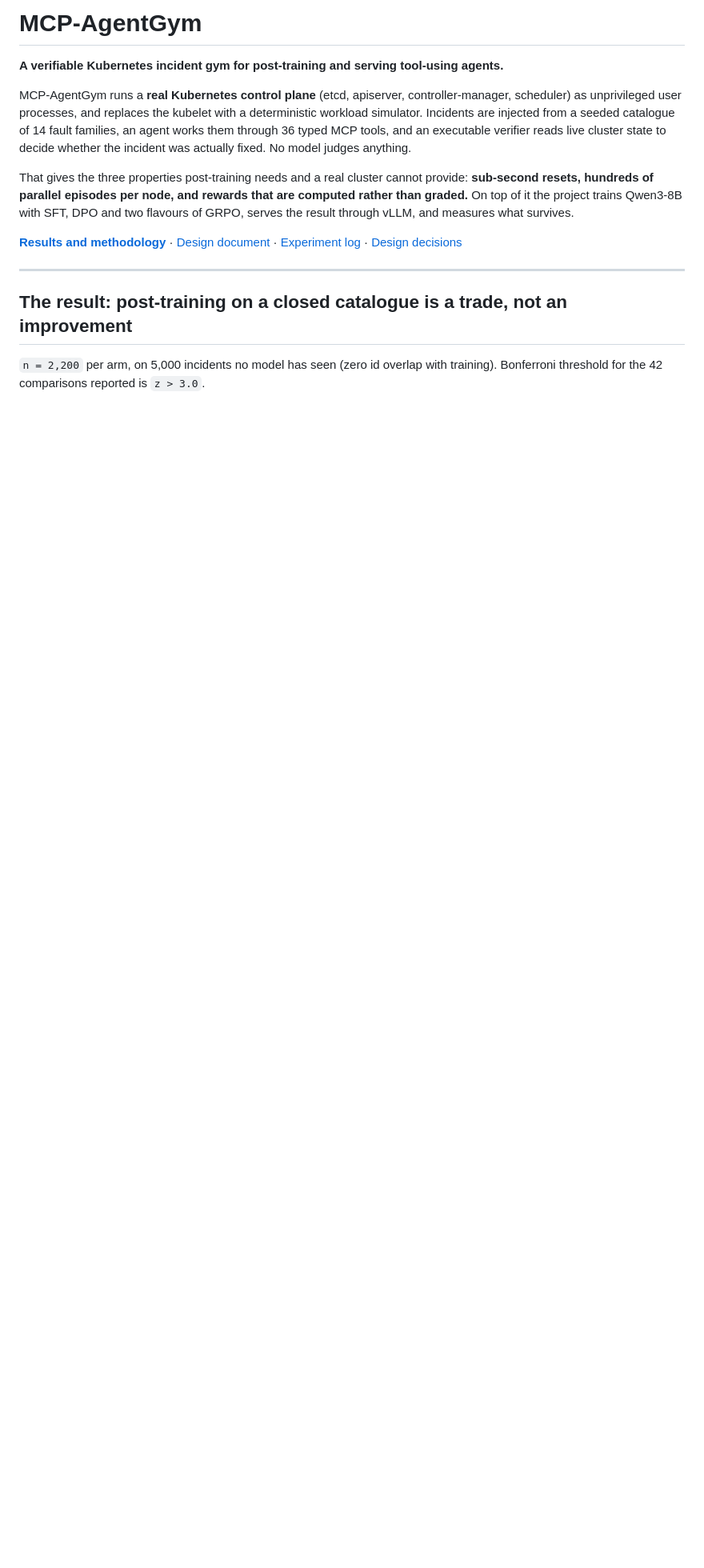
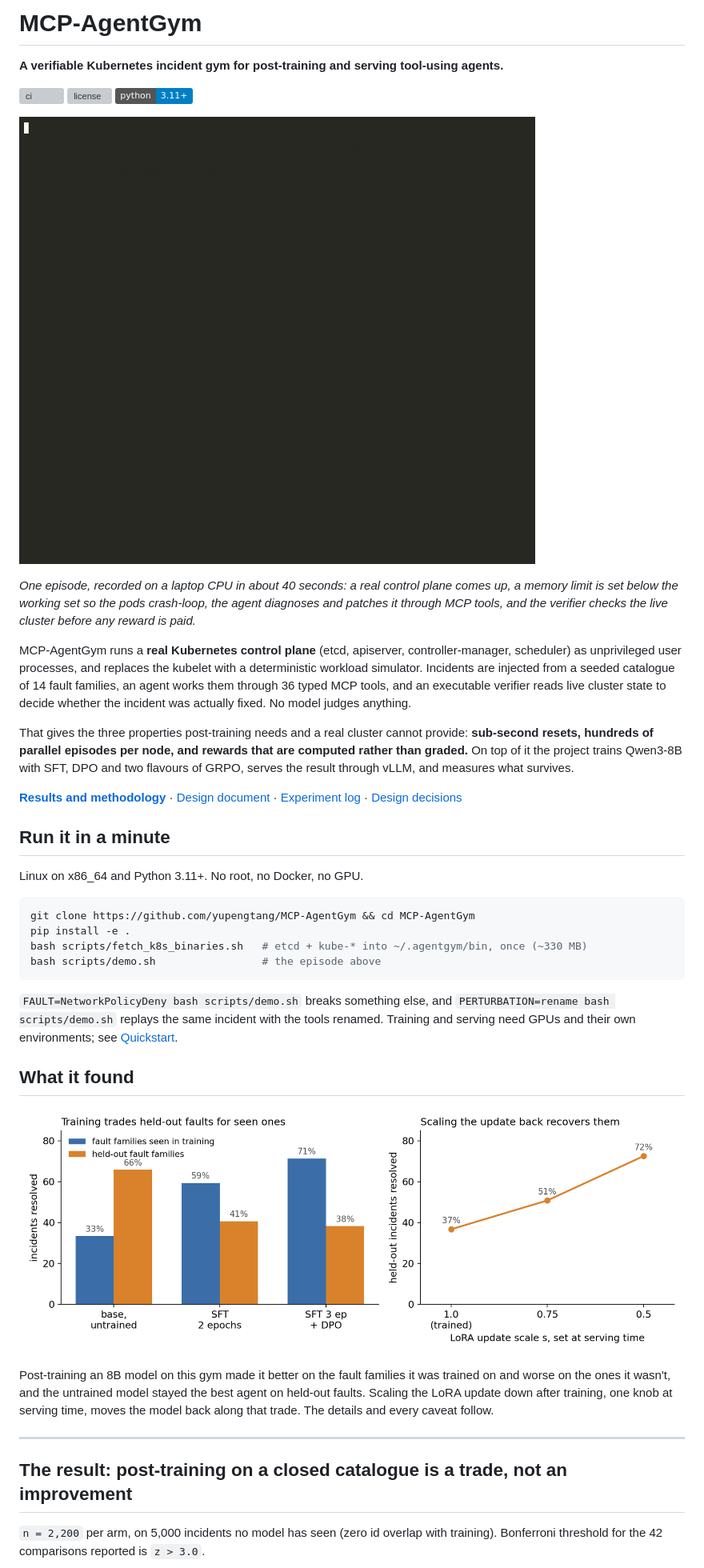
Before and after one commit to yupengtang/MCP-AgentGym, a Markdown page: README.md, the part around the change. Shown at 80% size. Drawn GitHub-style; pictures changed too: docs/demo.gif (added), docs/tradeoff.png (added); badges without logos; blank space fills up the shorter version; grey boxes are pictures that could not be loaded.

````diff
--- a/README.md
+++ b/README.md
@@ -1,6 +1,17 @@
 # MCP-AgentGym
 
 **A verifiable Kubernetes incident gym for post-training and serving tool-using agents.**
+
+[![ci](https://github.com/yupengtang/MCP-AgentGym/actions/workflows/ci.yml/badge.svg)](https://github.com/yupengtang/MCP-AgentGym/actions/workflows/ci.yml)
+[![license](https://img.shields.io/github/license/yupengtang/MCP-AgentGym)](LICENSE)
+![python](https://img.shields.io/badge/python-3.11%2B-blue)
+
+![A scripted agent fixing an OOMKilled incident through MCP tools on a real control plane](docs/demo.gif)
+
+*One episode, recorded on a laptop CPU in about 40 seconds: a real control plane comes up, a
+memory limit is set below the working set so the pods crash-loop, the agent diagnoses and
+patches it through MCP tools, and the verifier checks the live cluster before any reward is
+paid.*
 
 MCP-AgentGym runs a **real Kubernetes control plane** (etcd, apiserver, controller-manager,
 scheduler) as unprivileged user processes, and replaces the kubelet with a deterministic
@@ -17,6 +28,30 @@ flavours of GRPO, serves the result through vLLM, and measures what survives.
 [Design document](DESIGN.md) ·
 [Experiment log](reports/EXPERIMENTS.md) ·
 [Design decisions](PROJECT.md)
+
+## Run it in a minute
+
+Linux on x86_64 and Python 3.11+. No root, no Docker, no GPU.
+
+```bash
+git clone https://github.com/yupengtang/MCP-AgentGym && cd MCP-AgentGym
+pip install -e .
+bash scripts/fetch_k8s_binaries.sh   # etcd + kube-* into ~/.agentgym/bin, once (~330 MB)
+bash scripts/demo.sh                 # the episode above
+```
+
+`FAULT=NetworkPolicyDeny bash scripts/demo.sh` breaks something else, and
+`PERTURBATION=rename bash scripts/demo.sh` replays the same incident with the tools renamed.
+Training and serving need GPUs and their own environments; see [Quickstart](#quickstart).
+
+## What it found
+
+![Training raises the resolve rate on seen fault families and lowers it on held-out ones; scaling the LoRA update back at serving time recovers the held-out rate](docs/tradeoff.png)
+
+Post-training an 8B model on this gym made it better on the fault families it was trained on
+and worse on the ones it wasn't, and the untrained model stayed the best agent on held-out
+faults. Scaling the LoRA update down after training, one knob at serving time, moves the model
+back along that trade. The details and every caveat follow.
 
 ---
 
````
Also changed, not shown: 2 other files.
